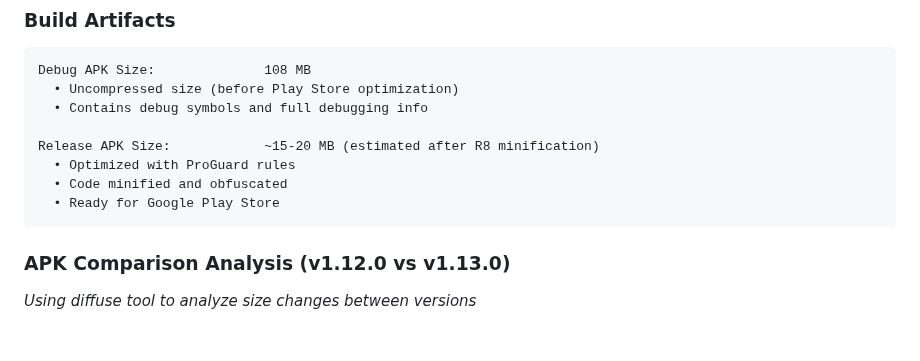
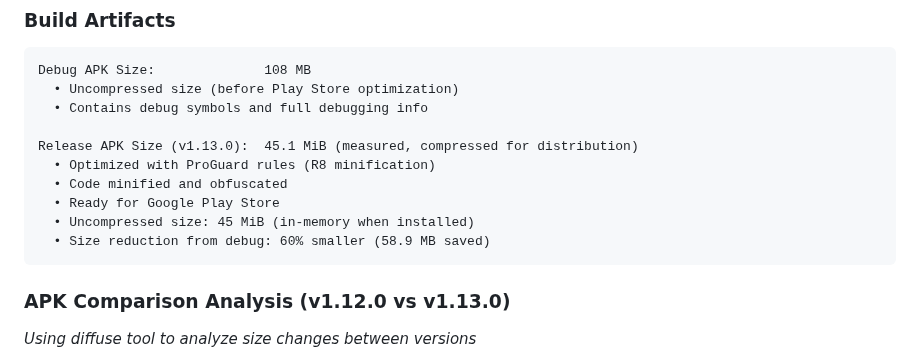
Before and after one commit to hossain-khan/kids-math-tutor, a Markdown page: project-resources/tech-doc/RELEASE-SNAPSHOT-v1.13.0.md, the part around the change. Rendered like a GitHub page; blank space fills up the shorter version.

Commit message:
docs: Update APK size with measured values from diffuse analysis
- Release APK size: 45.1 MiB (measured, compressed)
- Uncompressed: 45 MiB
- 60% reduction from debug APK (108 MB)
- Replaces previous estimate of 15-20 MB with actual measured values

````diff
--- a/project-resources/tech-doc/RELEASE-SNAPSHOT-v1.13.0.md
+++ b/project-resources/tech-doc/RELEASE-SNAPSHOT-v1.13.0.md
@@ -145,10 +145,12 @@ Debug APK Size:              108 MB
   • Uncompressed size (before Play Store optimization)
   • Contains debug symbols and full debugging info
 
-Release APK Size:            ~15-20 MB (estimated after R8 minification)
-  • Optimized with ProGuard rules
+Release APK Size (v1.13.0):  45.1 MiB (measured, compressed for distribution)
+  • Optimized with ProGuard rules (R8 minification)
   • Code minified and obfuscated
   • Ready for Google Play Store
+  • Uncompressed size: 45 MiB (in-memory when installed)
+  • Size reduction from debug: 60% smaller (58.9 MB saved)
 ```
 
 ### APK Comparison Analysis (v1.12.0 vs v1.13.0)
````
